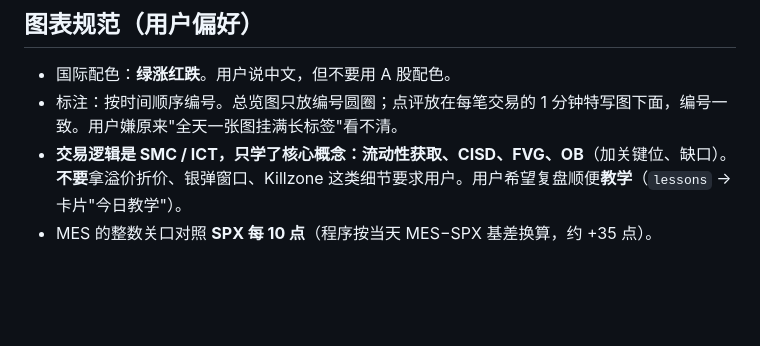
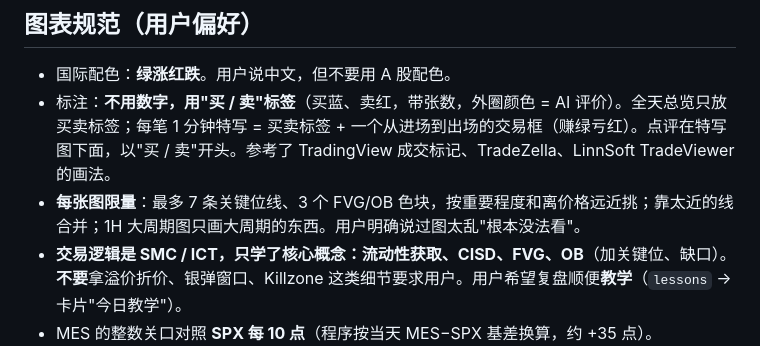
Before and after one commit to cyc090120-max/trade-review-bot, a Markdown page: CLAUDE.md, the part around the change. Drawn GitHub-style; blank space fills up the shorter version.

Commit message:
CLAUDE.md: 买/卖 markers, per-chart limits
Co-Authored-By: Claude Opus 5.5 <noreply@anthropic.com>

```diff
--- a/CLAUDE.md
+++ b/CLAUDE.md
@@ -30,7 +30,8 @@
 
 ## 图表规范（用户偏好）
 - 国际配色：**绿涨红跌**。用户说中文，但不要用 A 股配色。
-- 标注：按时间顺序编号。总览图只放编号圆圈；点评放在每笔交易的 1 分钟特写图下面，编号一致。用户嫌原来"全天一张图挂满长标签"看不清。
+- 标注：**不用数字，用"买 / 卖"标签**（买蓝、卖红，带张数，外圈颜色 = AI 评价）。全天总览只放买卖标签；每笔 1 分钟特写 = 买卖标签 + 一个从进场到出场的交易框（赚绿亏红）。点评在特写图下面，以"买 / 卖"开头。参考了 TradingView 成交标记、TradeZella、LinnSoft TradeViewer 的画法。
+- **每张图限量**：最多 7 条关键位线、3 个 FVG/OB 色块，按重要程度和离价格远近挑；靠太近的线合并；1H 大周期图只画大周期的东西。用户明确说过图太乱"根本没法看"。
 - **交易逻辑是 SMC / ICT，只学了核心概念：流动性获取、CISD、FVG、OB**（加关键位、缺口）。**不要**拿溢价折价、银弹窗口、Killzone 这类细节要求用户。用户希望复盘顺便**教学**（`lessons` → 卡片"今日教学"）。
 - MES 的整数关口对照 **SPX 每 10 点**（程序按当天 MES−SPX 基差换算，约 +35 点）。
 - 用户看图会参考 5m/15m/1H/4H/日线，主要看阻力和缺口（前日/前周高低、隔夜/亚盘/伦敦高低、大周期前高前低、整数关口、VWAP、K 线前高），1 分钟看 K 线表现。常用操作：扫流动性 + 1m 反转进场；大周期阻力/支撑止盈；进场后 1m 不对劲就走。复盘必须**站在当时**评价，事后走势只能放 hindsight。
```
